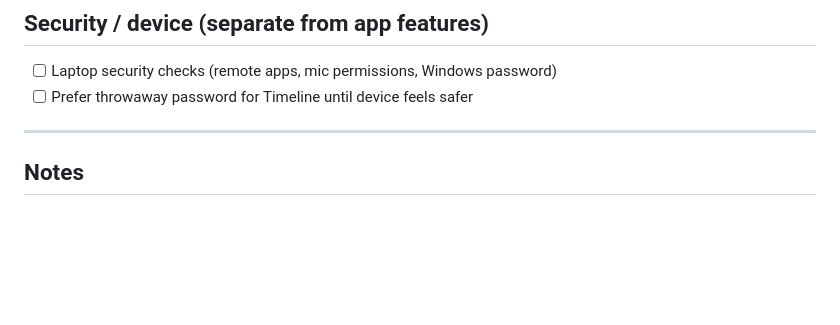
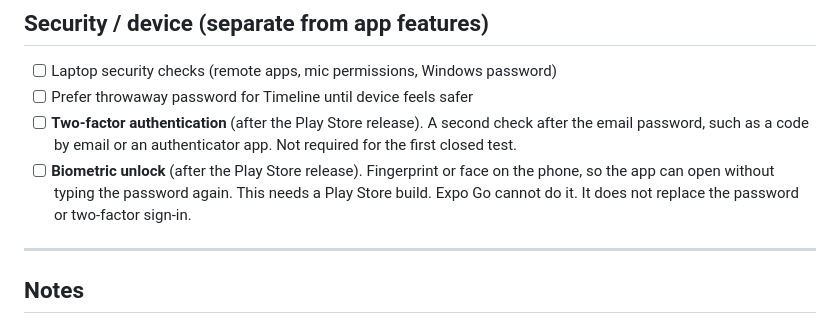
Before and after one commit to sarahvphillips/Timeline, a Markdown page: TimelineApp-TODO.md, the part around one of its changes. Drawn GitHub-style; blank space fills up the shorter version.

Commit message:
Note two-factor auth and biometric unlock for after the store release

```diff
--- a/TimelineApp-TODO.md
+++ b/TimelineApp-TODO.md
@@ -220,6 +220,8 @@ Product map:
 
 - [ ] Laptop security checks (remote apps, mic permissions, Windows password)
 - [ ] Prefer throwaway password for Timeline until device feels safer
+- [ ] **Two-factor authentication** (after the Play Store release). A second check after the email password, such as a code by email or an authenticator app. Not required for the first closed test.
+- [ ] **Biometric unlock** (after the Play Store release). Fingerprint or face on the phone, so the app can open without typing the password again. This needs a Play Store build. Expo Go cannot do it. It does not replace the password or two-factor sign-in.
 
 ---
 
```
Also changed, not shown: other parts of TimelineApp-TODO.md (+1 -1 lines).
